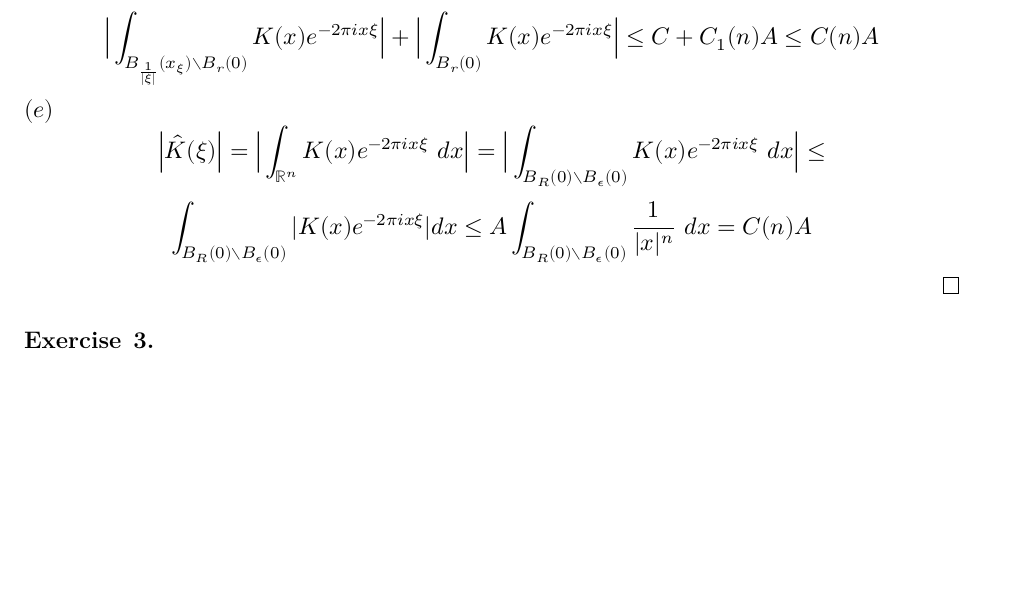
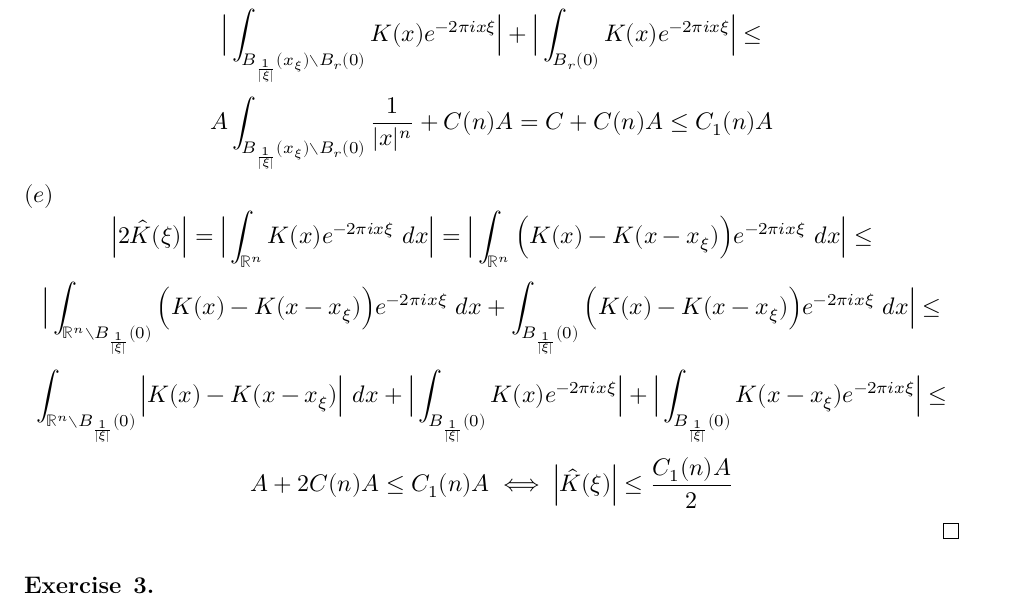
Before and after one commit to dansok/Mathematics, a LaTeX problem sheet (harmonic-analysis/hw5/hw5.tex): part of page 3 of 4, cut so that both start at the same text, the shorter picture padded with empty space. Compiled offline with XeLaTeX.

Commit message:
Amending HW#5

```diff
--- a/harmonic-analysis/hw5/hw5.tex
+++ b/harmonic-analysis/hw5/hw5.tex
@@ -78,10 +78,12 @@
   $$|\int_{B_r(0)} K(x-x_\xi)e^{-2 \pi i x \xi}| \le 2\pi r A \int_{B_r(0)} |x|^{-n+1} \le 2\pi|\xi| A \int_{B_\frac{1}{|\xi|}(0)} |x|^{-n+1} = C(n)A$$
   Now,
   $$\Big| \int_{B_{\frac{1}{|\xi|}}(x_\xi)} K(x)e^{-2 \pi i x \xi} \Big| = \Big| \int_{B_{\frac{1}{|\xi|}}(x_\xi) \setminus B_r(0)} K(x)e^{-2 \pi i x \xi} + \int_{B_r(0)} K(x)e^{-2 \pi i x \xi} \Big| \le$$
-  $$\Big| \int_{B_{\frac{1}{|\xi|}}(x_\xi) \setminus B_r(0)} K(x)e^{-2 \pi i x \xi}\Big| + \Big|\int_{B_r(0)} K(x)e^{-2 \pi i x \xi} \Big| \le C + C_1(n)A \le C(n)A$$
+  $$\Big| \int_{B_{\frac{1}{|\xi|}}(x_\xi) \setminus B_r(0)} K(x)e^{-2 \pi i x \xi}\Big| + \Big|\int_{B_r(0)} K(x)e^{-2 \pi i x \xi} \Big| \le$$ $$A\int_{B_{\frac{1}{|\xi|}}(x_\xi) \setminus B_r(0)} \frac{1}{|x|^n} + C(n)A = C + C(n)A \le C_1(n)A$$
   $(e)$
-  $$\Big| \hat{K}(\xi) \Big| = \Big| \int_{\mathbb{R}^n} K(x) e^{-2 \pi i x \xi}\ dx \Big| = \Big| \int_{B_R(0) \setminus B_\epsilon(0)} K(x) e^{-2 \pi i x \xi}\ dx \Big| \le$$
-  $$\int_{B_R(0) \setminus B_\epsilon(0)} |K(x) e^{-2 \pi i x \xi}| dx \le A \int_{B_R(0) \setminus B_\epsilon(0)} \frac{1}{|x|^n}\ dx = C(n) A$$
+  $$\Big| 2\hat{K}(\xi) \Big| = \Big| \int_{\mathbb{R}^n} K(x) e^{-2 \pi i x \xi}\ dx \Big| = \Big|\int_{\mathbb{R}^n} \Big( K(x) - K(x - x_{\xi}) \Big) e^{-2 \pi i x \xi}\ dx \Big| \le$$
+  $$\Big|\int_{\mathbb{R}^n \setminus B_\frac{1}{|\xi|}(0)} \Big( K(x) - K(x - x_{\xi}) \Big) e^{-2 \pi i x \xi}\ dx + \int_{B_\frac{1}{|\xi|}(0)} \Big( K(x) - K(x - x_{\xi}) \Big) e^{-2 \pi i x \xi}\ dx\Big| \le$$
+  $$\int_{\mathbb{R}^n \setminus B_\frac{1}{|\xi|}(0)} \Big| K(x) - K(x - x_{\xi}) \Big|\ dx + \Big|\int_{B_\frac{1}{|\xi|}(0)} K(x)e^{-2 \pi i x \xi}\Big| + \Big| \int_{B_\frac{1}{|\xi|}(0)} K(x-x_\xi)e^{-2 \pi i x \xi} \Big| \le$$
+  $$A + 2C(n)A \le C_1(n)A \iff \Big| \hat{K}(\xi) \Big| \le \frac{C_1(n)A}{2}$$
 \end{proof}
 
 \begin{exercise}{3}
```
Also changed, not shown: harmonic-analysis/hw5/hw5.pdf, 2 other files.
